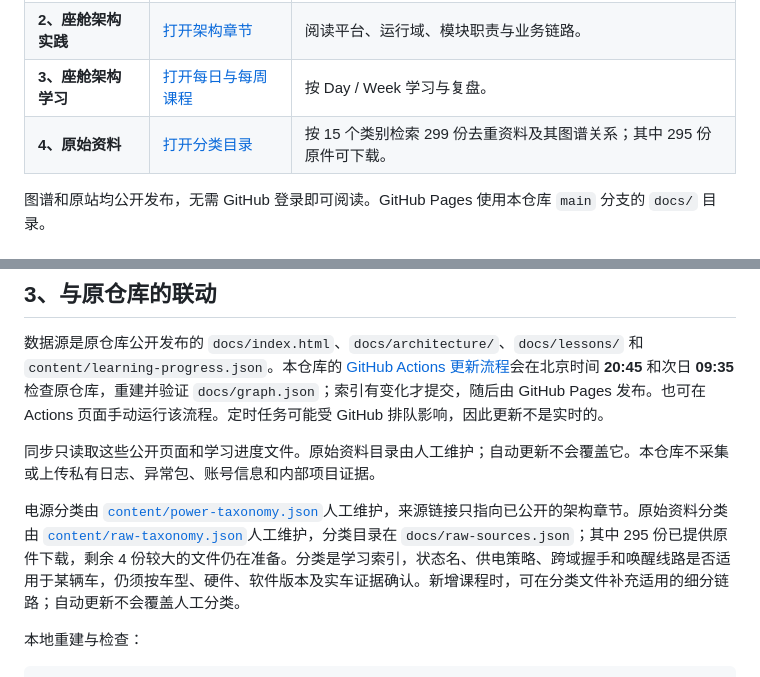
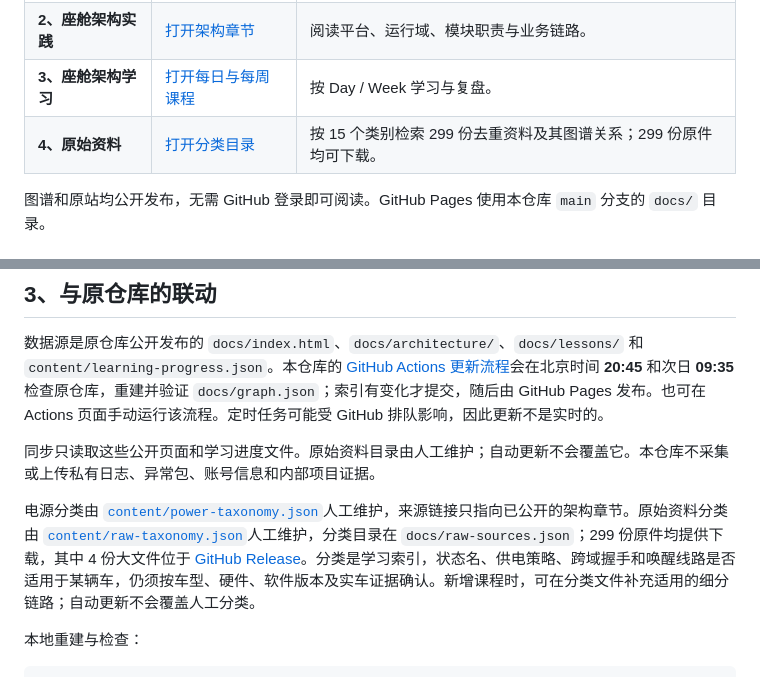
Before and after one commit to qiantao18817568425-art/Cockpit_Knowledge_Galaxy, a Markdown page: README.md, 2 parts joined by grey strips. GitHub-like rendering.

Commit message:
Document all 299 original source downloads

```diff
--- a/README.md
+++ b/README.md
@@ -9,7 +9,7 @@
 | **1、座舱知识银河** | [打开 3D 关系图](https://qiantao18817568425-art.github.io/Cockpit_Knowledge_Galaxy/) | 搜索主题、切换中心节点、查看关联和课程顺序。 |
 | **2、座舱架构实践** | [打开架构章节](https://qiantao18817568425-art.github.io/Architecture_Learning-/architecture/index.html) | 阅读平台、运行域、模块职责与业务链路。 |
 | **3、座舱架构学习** | [打开每日与每周课程](https://qiantao18817568425-art.github.io/Architecture_Learning-/) | 按 Day / Week 学习与复盘。 |
-| **4、原始资料** | [打开分类目录](https://qiantao18817568425-art.github.io/Cockpit_Knowledge_Galaxy/raw-sources.html) | 按 15 个类别检索 299 份去重资料及其图谱关系；其中 295 份原件可下载。 |
+| **4、原始资料** | [打开分类目录](https://qiantao18817568425-art.github.io/Cockpit_Knowledge_Galaxy/raw-sources.html) | 按 15 个类别检索 299 份去重资料及其图谱关系；299 份原件均可下载。 |
 
 图谱和原站均公开发布，无需 GitHub 登录即可阅读。GitHub Pages 使用本仓库 `main` 分支的 `docs/` 目录。
 
@@ -38,7 +38,7 @@
 
 同步只读取这些公开页面和学习进度文件。原始资料目录由人工维护；自动更新不会覆盖它。本仓库不采集或上传私有日志、异常包、账号信息和内部项目证据。
 
-电源分类由 [`content/power-taxonomy.json`](content/power-taxonomy.json)人工维护，来源链接只指向已公开的架构章节。原始资料分类由 [`content/raw-taxonomy.json`](content/raw-taxonomy.json)人工维护，分类目录在 `docs/raw-sources.json`；其中 295 份已提供原件下载，剩余 4 份较大的文件仍在准备。分类是学习索引，状态名、供电策略、跨域握手和唤醒线路是否适用于某辆车，仍须按车型、硬件、软件版本及实车证据确认。新增课程时，可在分类文件补充适用的细分链路；自动更新不会覆盖人工分类。
+电源分类由 [`content/power-taxonomy.json`](content/power-taxonomy.json)人工维护，来源链接只指向已公开的架构章节。原始资料分类由 [`content/raw-taxonomy.json`](content/raw-taxonomy.json)人工维护，分类目录在 `docs/raw-sources.json`；299 份原件均提供下载，其中 4 份大文件位于 [GitHub Release](https://github.com/qiantao18817568425-art/Cockpit_Knowledge_Galaxy/releases/tag/raw-sources-2026-10-16)。分类是学习索引，状态名、供电策略、跨域握手和唤醒线路是否适用于某辆车，仍须按车型、硬件、软件版本及实车证据确认。新增课程时，可在分类文件补充适用的细分链路；自动更新不会覆盖人工分类。
 
 本地重建与检查：
 
```
